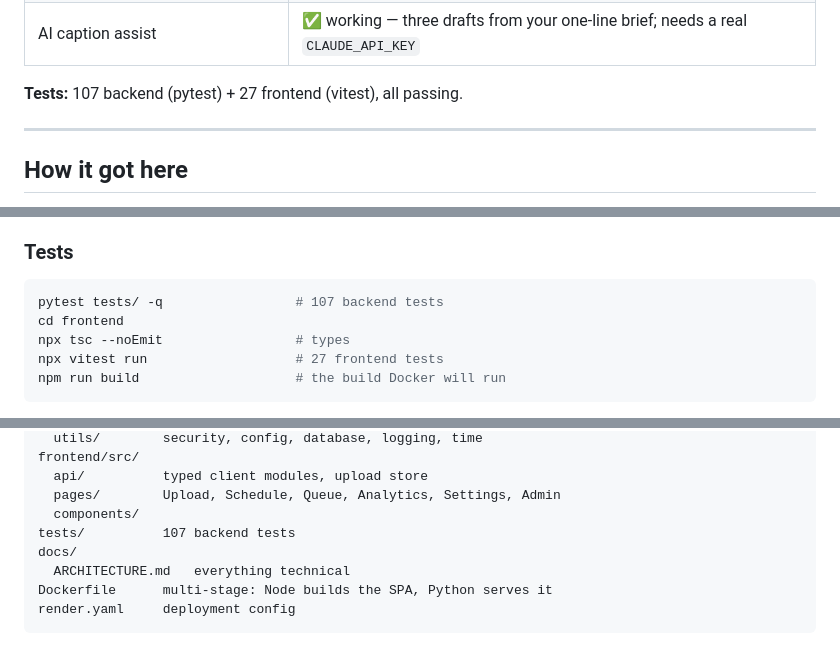
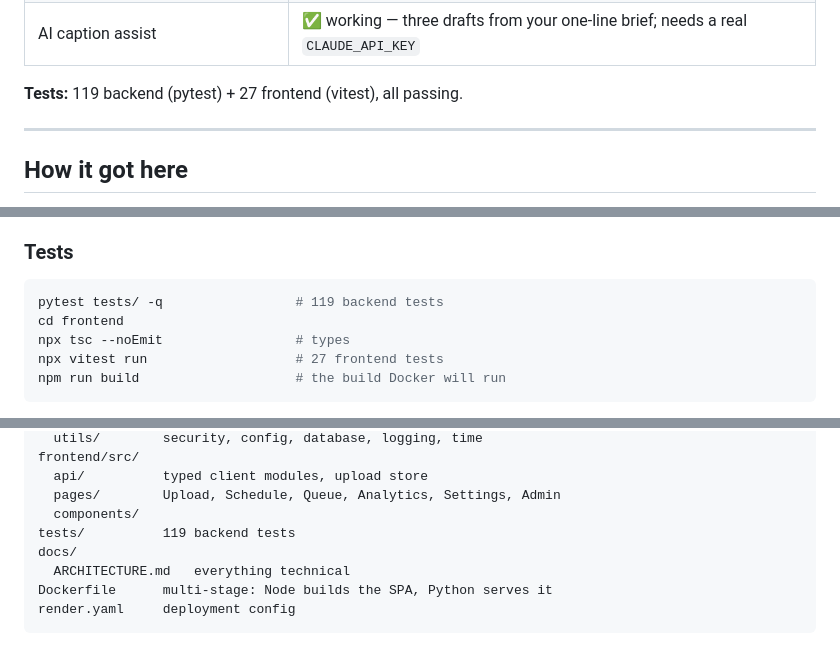
Before and after one commit to saksham-gagneja-indxx/aphelion, a Markdown page: README.md, 3 parts joined by grey strips. Rendered like a GitHub page.

Commit message:
chore: test counts after merging the ownership work (107 -> 119)
Co-Authored-By: Claude Opus 5 <noreply@anthropic.com>

````diff
--- a/README.md
+++ b/README.md
@@ -31,7 +31,7 @@ For how any of it works internally, see **[docs/ARCHITECTURE.md](docs/ARCHITECTU
 | Publish to a **company page** | ⛔ blocked on LinkedIn partner approval |
 | AI caption assist | ✅ working — three drafts from your one-line brief; needs a real `CLAUDE_API_KEY` |
 
-**Tests:** 107 backend (pytest) + 27 frontend (vitest), all passing.
+**Tests:** 119 backend (pytest) + 27 frontend (vitest), all passing.
 
 ---
 
@@ -176,7 +176,7 @@ approving from the Admin panel.
 ### Tests
 
 ```bash
-pytest tests/ -q                 # 107 backend tests
+pytest tests/ -q                 # 119 backend tests
 cd frontend
 npx tsc --noEmit                 # types
 npx vitest run                   # 27 frontend tests
@@ -233,7 +233,7 @@ frontend/src/
   api/          typed client modules, upload store
   pages/        Upload, Schedule, Queue, Analytics, Settings, Admin
   components/
-tests/          107 backend tests
+tests/          119 backend tests
 docs/
   ARCHITECTURE.md   everything technical
 Dockerfile      multi-stage: Node builds the SPA, Python serves it
````
Also changed, not shown: docs/ARCHITECTURE.md (+1 -1 lines).
